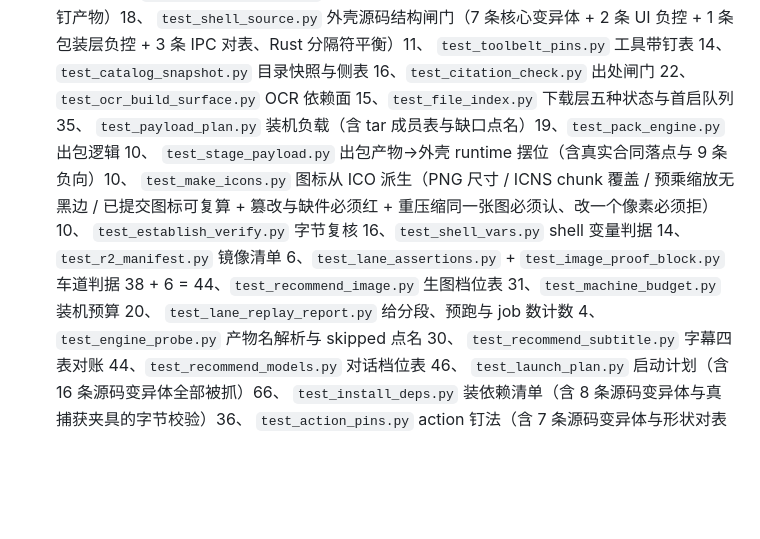
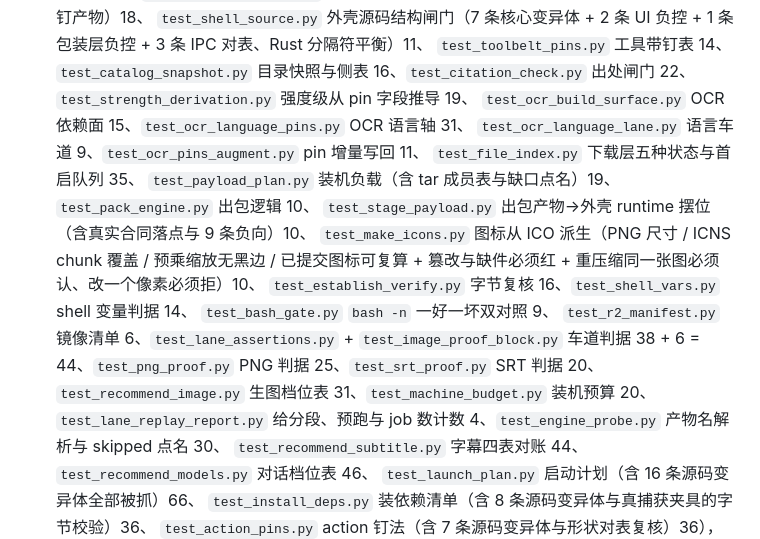
Before and after one commit to lilyco-42/local-ai-studio, a Markdown page: docs/requirements.md, the part around the change. Drawn GitHub-style; blank space fills up the shorter version.

Commit message:
docs: 验收清单补上 7 个漏列的测试模块
"逐文件"清单只列了 32 个模块，合计 708；磁盘上实际 39 个模块、832 条。
补上 bash_gate / ocr_language_lane / ocr_language_pins / ocr_pins_augment /
png_proof / srt_proof / strength_derivation，逐文件数与实测逐条相等，
39 个模块全部在场且合计 832。

```diff
--- a/docs/requirements.md
+++ b/docs/requirements.md
@@ -111,14 +111,19 @@ Apple Silicon Mac、x64/ARM64 Windows、x64 Linux；引擎以 llama.cpp（GGUF
    3 条 IPC 对表、Rust 分隔符平衡）11、
    `test_toolbelt_pins.py` 工具带钉表 14、
    `test_catalog_snapshot.py` 目录快照与侧表 16、`test_citation_check.py` 出处闸门 22、
-   `test_ocr_build_surface.py` OCR 依赖面 15、`test_file_index.py` 下载层五种状态与首启队列 35、
+   `test_strength_derivation.py` 强度级从 pin 字段推导 19、
+   `test_ocr_build_surface.py` OCR 依赖面 15、`test_ocr_language_pins.py` OCR 语言轴 31、
+   `test_ocr_language_lane.py` 语言车道 9、`test_ocr_pins_augment.py` pin 增量写回 11、
+   `test_file_index.py` 下载层五种状态与首启队列 35、
    `test_payload_plan.py` 装机负载（含 tar 成员表与缺口点名）19、`test_pack_engine.py` 出包逻辑 10、
    `test_stage_payload.py` 出包产物→外壳 runtime 摆位（含真实合同落点与 9 条负向）10、
    `test_make_icons.py` 图标从 ICO 派生（PNG 尺寸 / ICNS chunk 覆盖 / 预乘缩放无黑边 /
    已提交图标可复算 + 篡改与缺件必须红 + 重压缩同一张图必须认、改一个像素必须拒）10、
    `test_establish_verify.py` 字节复核 16、`test_shell_vars.py` shell 变量判据 14、
+   `test_bash_gate.py` `bash -n` 一好一坏双对照 9、
    `test_r2_manifest.py` 镜像清单 6、`test_lane_assertions.py` + `test_image_proof_block.py`
-   车道判据 38 + 6 = 44、`test_recommend_image.py` 生图档位表 31、`test_machine_budget.py` 装机预算 20、
+   车道判据 38 + 6 = 44、`test_png_proof.py` PNG 判据 25、`test_srt_proof.py` SRT 判据 20、
+   `test_recommend_image.py` 生图档位表 31、`test_machine_budget.py` 装机预算 20、
    `test_lane_replay_report.py` 给分段、预跑与 job 数计数 4、`test_engine_probe.py` 产物名解析与 skipped 点名 30、
    `test_recommend_subtitle.py` 字幕四表对账 44、`test_recommend_models.py` 对话档位表 46、
    `test_launch_plan.py` 启动计划（含 16 条源码变异体全部被抓）66、
```
